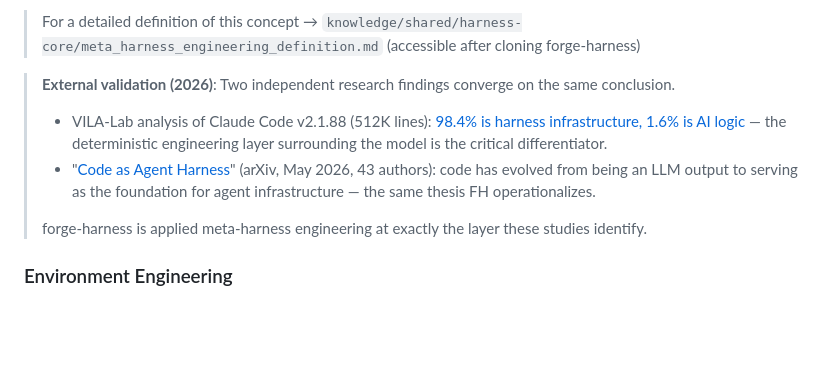
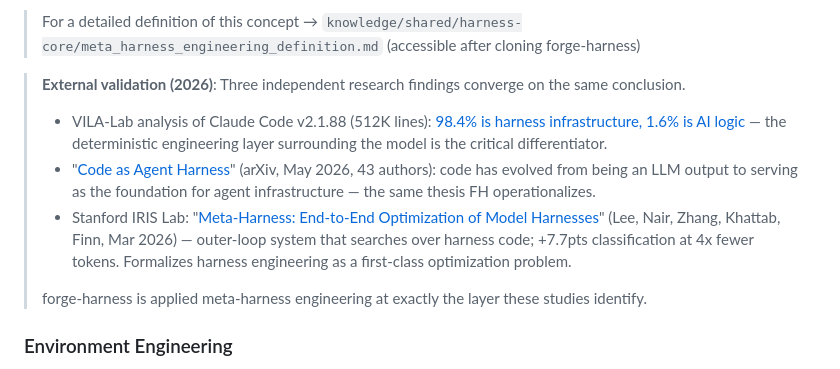
Before and after one commit to chrono-meta/forge-harness, a Markdown page: README.md, the part around the change. Rendered like a GitHub page; blank space fills up the shorter version.

```diff
--- a/README.md
+++ b/README.md
@@ -67,9 +67,10 @@ Meta-layer view (forge-harness):
 
 > For a detailed definition of this concept → `knowledge/shared/harness-core/meta_harness_engineering_definition.md` (accessible after cloning forge-harness)
 
-> **External validation (2026)**: Two independent research findings converge on the same conclusion.
+> **External validation (2026)**: Three independent research findings converge on the same conclusion.
 > - VILA-Lab analysis of Claude Code v2.1.88 (512K lines): [98.4% is harness infrastructure, 1.6% is AI logic](https://arxiv.org/abs/2604.14228) — the deterministic engineering layer surrounding the model is the critical differentiator.
 > - "[Code as Agent Harness](https://arxiv.org/abs/2605.18747)" (arXiv, May 2026, 43 authors): code has evolved from being an LLM output to serving as the foundation for agent infrastructure — the same thesis FH operationalizes.
+> - Stanford IRIS Lab: "[Meta-Harness: End-to-End Optimization of Model Harnesses](https://arxiv.org/abs/2603.28052)" (Lee, Nair, Zhang, Khattab, Finn, Mar 2026) — outer-loop system that searches over harness code; +7.7pts classification at 4x fewer tokens. Formalizes harness engineering as a first-class optimization problem.
 >
 > forge-harness is applied meta-harness engineering at exactly the layer these studies identify.
 
```
Also changed, not shown: tracks/_audit/session_2026_05_26_harness_evolver.md (added, +186 -0 lines).
